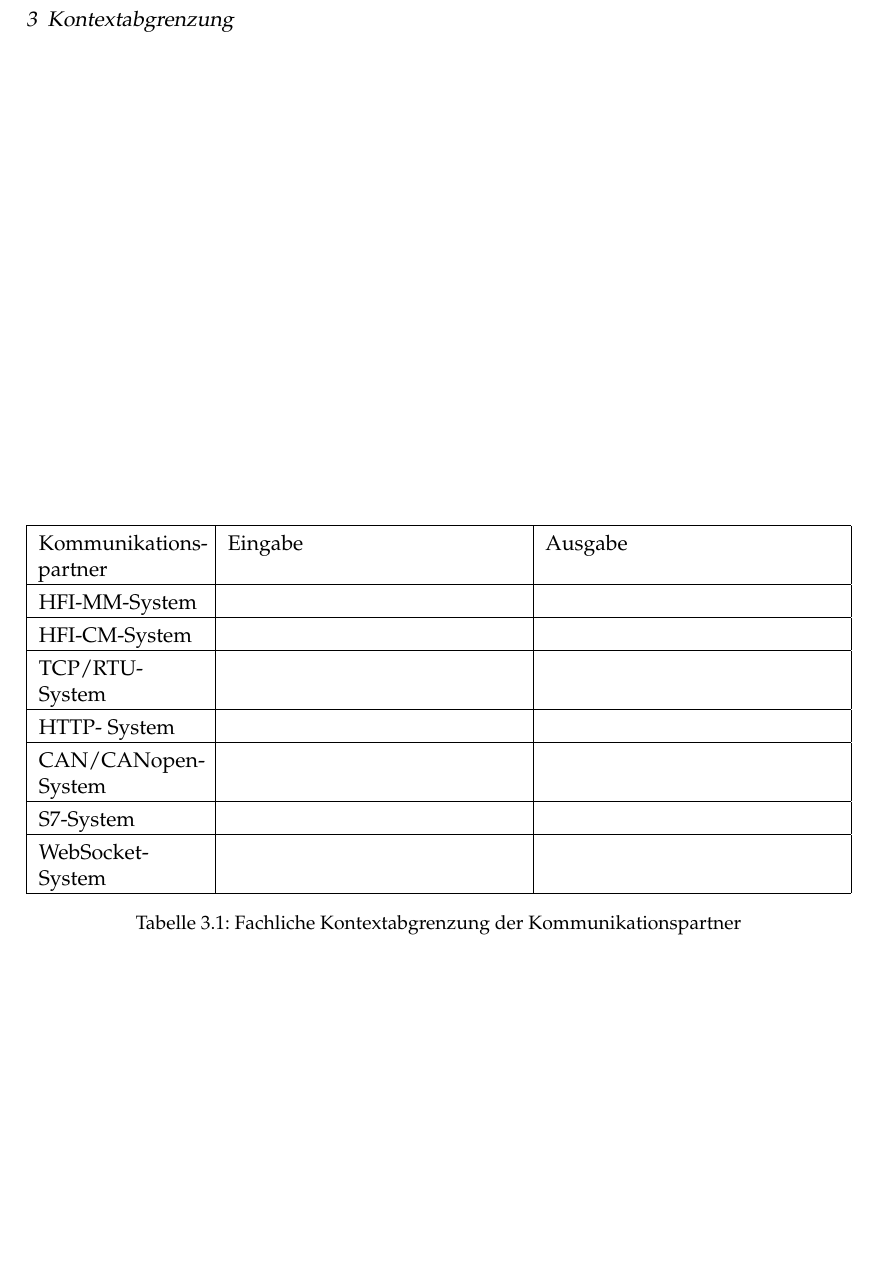
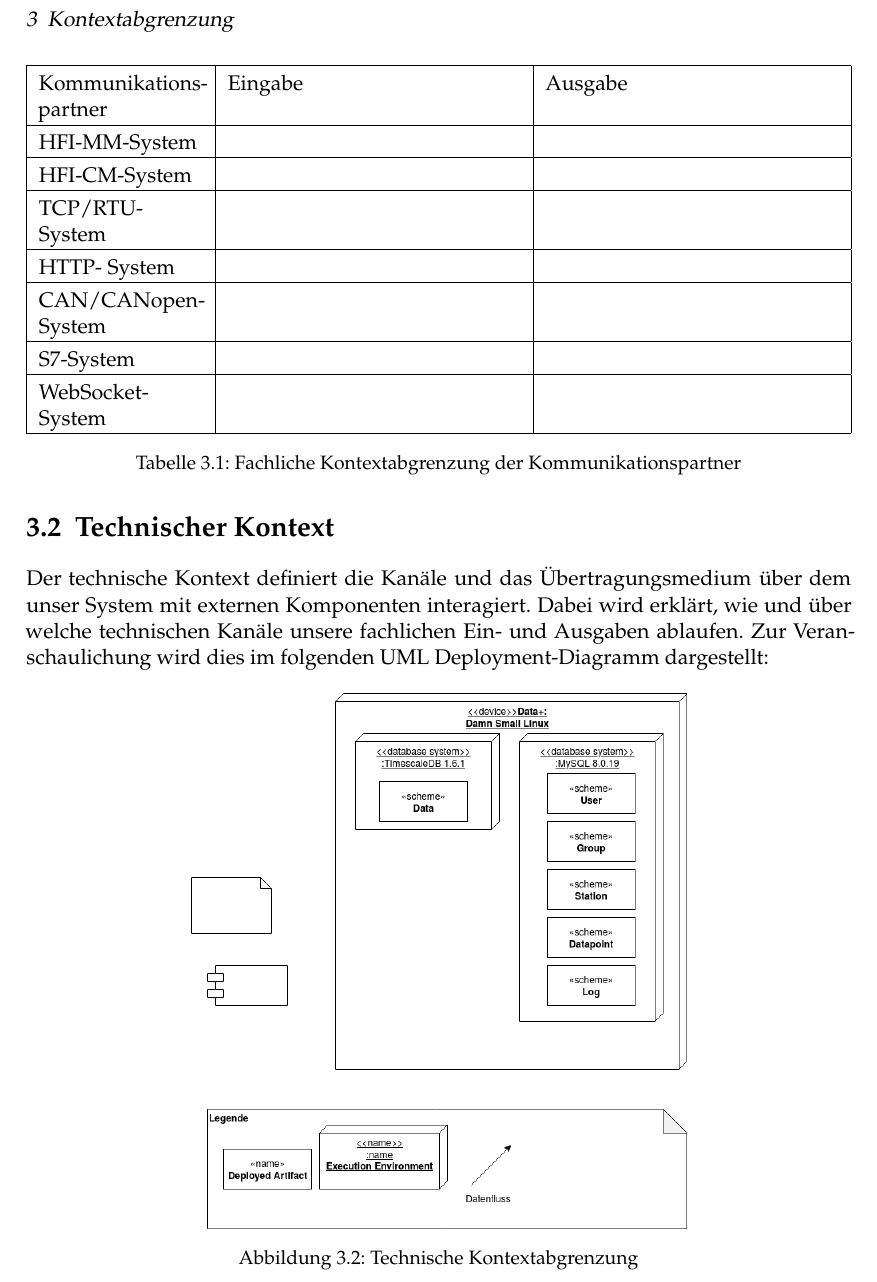
Before and after one commit to Boneau2007/Softwarearchitektur, a LaTeX thesis (htwsaar-i-mst-vorlage.tex, which reads Chapters/Kontextabgrenzung.tex): part of page 10 of 25, cut so that both start at the same text, the shorter picture padded with empty space. Compiled offline with pdfLaTeX.

Commit message:
erstes technisches teilmodel hinzugefügt

```diff
--- a/Chapters/Kontextabgrenzung.tex
+++ b/Chapters/Kontextabgrenzung.tex
@@ -41,3 +41,11 @@ Folgende Tabelle stellt noch einmal die Kommunikationspartner und den fachlichen
 \end{table}
 
 \section{Technischer Kontext}
+Der technische Kontext definiert die Kanäle und das Übertragungsmedium über dem unser System mit externen Komponenten interagiert. Dabei wird erklärt, wie und über welche technischen Kanäle unsere fachlichen Ein- und Ausgaben ablaufen. Zur Veranschaulichung wird dies im folgenden UML Deployment-Diagramm dargestellt:
+
+\begin{figure}[h]
+	\centering
+	\includegraphics[width=0.6\textwidth]{Graphics/technische_kontextabgrenzung.png}
+	\caption{Technische Kontextabgrenzung}
+	\label{fig:technische_kontextabgrenzung}
+\end{figure}
```
Also changed, not shown: Chapters/Qualitaetsszenarien.tex (+1 -1 lines), Graphics/Hardware.png (added), Graphics/Portierbarkeit.png (added), Graphics/fachliche_kontextabgrenzung.png, Graphics/technische_kontextabgrenzung.png (added), htwsaar-i-mst-vorlage.pdf (added), 4 other files.
